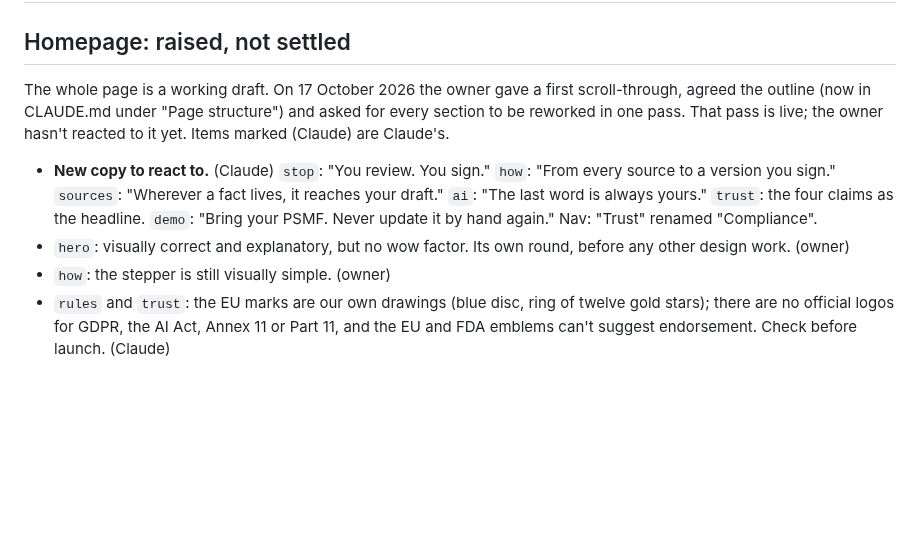
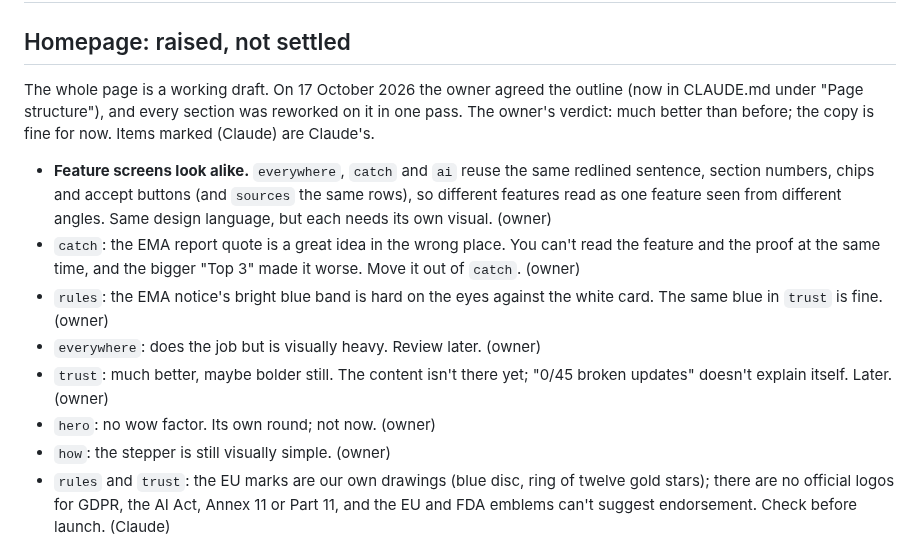
Before and after one commit to igormalchenko/psmf-website, a Markdown page: TODO.md, the part around the change. Rendered like a GitHub page; blank space fills up the shorter version.

Commit message:
Owner's reactions to the reworked homepage; rule on distinct feature visuals
Co-Authored-By: Claude Opus 5.5 <noreply@anthropic.com>

```diff
--- a/TODO.md
+++ b/TODO.md
@@ -1,10 +1,14 @@
 # To-dos
 
 ## Homepage: raised, not settled
-The whole page is a working draft. On 17 October 2026 the owner gave a first scroll-through, agreed the outline (now in CLAUDE.md under "Page structure") and asked for every section to be reworked in one pass. That pass is live; the owner hasn't reacted to it yet. Items marked (Claude) are Claude's.
+The whole page is a working draft. On 17 October 2026 the owner agreed the outline (now in CLAUDE.md under "Page structure"), and every section was reworked on it in one pass. The owner's verdict: much better than before; the copy is fine for now. Items marked (Claude) are Claude's.
 
-- **New copy to react to.** (Claude) `stop`: "You review. You sign." `how`: "From every source to a version you sign." `sources`: "Wherever a fact lives, it reaches your draft." `ai`: "The last word is always yours." `trust`: the four claims as the headline. `demo`: "Bring your PSMF. Never update it by hand again." Nav: "Trust" renamed "Compliance".
-- `hero`: visually correct and explanatory, but no wow factor. Its own round, before any other design work. (owner)
+- **Feature screens look alike.** `everywhere`, `catch` and `ai` reuse the same redlined sentence, section numbers, chips and accept buttons (and `sources` the same rows), so different features read as one feature seen from different angles. Same design language, but each needs its own visual. (owner)
+- `catch`: the EMA report quote is a great idea in the wrong place. You can't read the feature and the proof at the same time, and the bigger "Top 3" made it worse. Move it out of `catch`. (owner)
+- `rules`: the EMA notice's bright blue band is hard on the eyes against the white card. The same blue in `trust` is fine. (owner)
+- `everywhere`: does the job but is visually heavy. Review later. (owner)
+- `trust`: much better, maybe bolder still. The content isn't there yet; "0/45 broken updates" doesn't explain itself. Later. (owner)
+- `hero`: no wow factor. Its own round; not now. (owner)
 - `how`: the stepper is still visually simple. (owner)
 - `rules` and `trust`: the EU marks are our own drawings (blue disc, ring of twelve gold stars); there are no official logos for GDPR, the AI Act, Annex 11 or Part 11, and the EU and FDA emblems can't suggest endorsement. Check before launch. (Claude)
 - `year`: unsure whether to stress signed versions. (owner)
```
Also changed, not shown: CLAUDE.md (+2 -0 lines).
